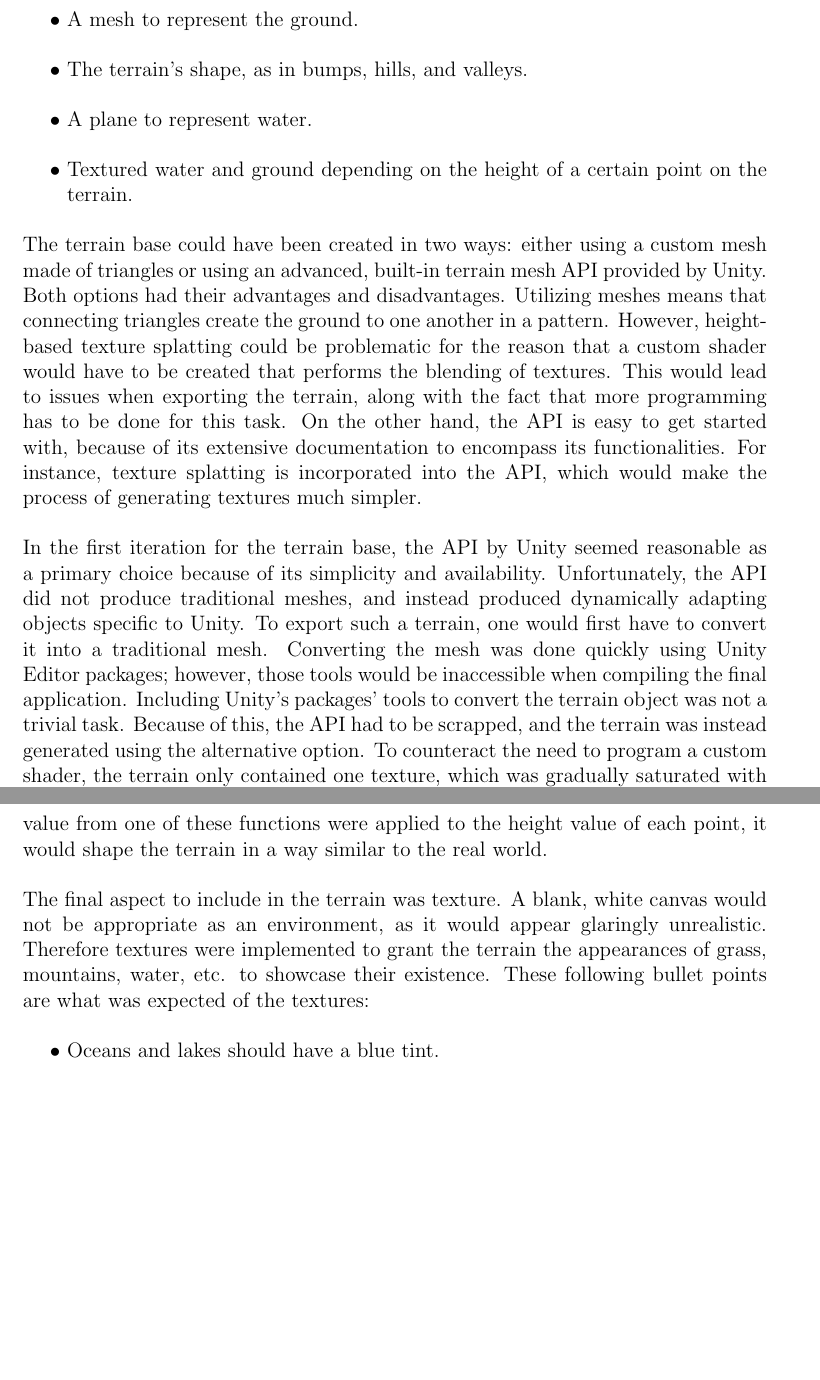
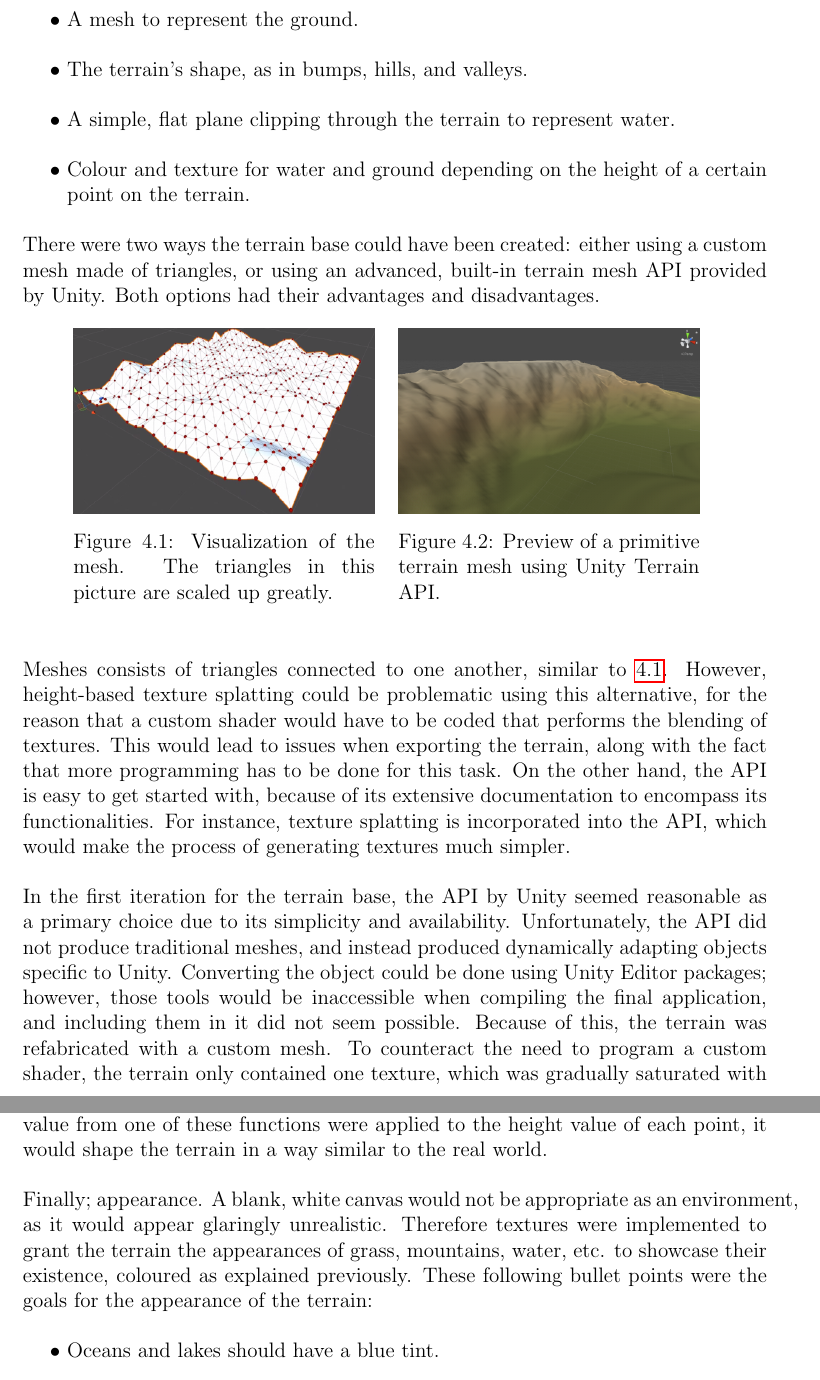
Before and after one commit to DATX02-20-02/Report, a LaTeX thesis (main.tex, which reads tex/methods/problem/terrain.tex): two parts of pages 29 and 30 of 37 before the commit and two parts of pages 29 and 30 of 38 after it, joined at a grey line, cut so that both start at the same text, the shorter picture padded with empty space. Compiled offline with pdfLaTeX.

Commit message:
Many minor fixes to formulation to reduce #words. Added pictures.

```diff
--- a/tex/methods/problem/terrain.tex
+++ b/tex/methods/problem/terrain.tex
@@ -32,24 +32,46 @@ Therefore, a decision was made to keep the terrain looking rather primitive, i.e
 \begin{easylist}
  @ A mesh to represent the ground.
  @ The terrain's shape, as in bumps, hills, and valleys.
- @ A plane to represent water.
- @ Textured water and ground depending on the height of a certain point on the terrain.
+ @ A simple, flat plane clipping through the terrain to represent water.
+ @ Colour and texture for water and ground depending on the height of a certain point on the terrain.
 \end{easylist}
 
-The terrain base could have been created in two ways: either using a custom mesh made of triangles or using an advanced, built-in terrain mesh API provided by Unity.
+There were two ways the terrain base could have been created: either using a custom mesh made of triangles, or using an advanced, built-in terrain mesh API provided by Unity.
 Both options had their advantages and disadvantages.
-Utilizing meshes means that connecting triangles create the ground to one another in a pattern.
-However, height-based texture splatting could be problematic for the reason that a custom shader would have to be created that performs the blending of textures.
+
+\begin{figure}[H]
+  \centering
+  % Use two minipages to add padding for the figure and its caption
+  \begin{minipage}{.45\textwidth}
+    \centering
+    \begin{minipage}{.9\textwidth}
+      \centering
+      \includegraphics[width=\textwidth]{figure/terrain_mesh.png}
+      \caption{Visualization of the mesh. The triangles in this picture are scaled up greatly.}
+      \label{fig:terrmesh}
+    \end{minipage}
+  \end{minipage}
+  \begin{minipage}{.45\textwidth}
+    \begin{minipage}{.9\textwidth}
+      \centering
+      \centering
+      \includegraphics[width=\textwidth]{figure/terrain_API.png}
+      \caption{Preview of a primitive terrain mesh using Unity Terrain API.}
+      \label{fig:terrAPI}
+    \end{minipage}
+  \end{minipage}
+\end{figure}
+
+Meshes consists of triangles connected to one another, similar to \ref{fig:terrmesh}.
+However, height-based texture splatting could be problematic using this alternative, for the reason that a custom shader would have to be coded that performs the blending of textures.
 This would lead to issues when exporting the terrain, along with the fact that more programming has to be done for this task.
 On the other hand, the API is easy to get started with, because of its extensive documentation to encompass its functionalities.
 For instance, texture splatting is incorporated into the API, which would make the process of generating textures much simpler.
 
-In the first iteration for the terrain base, the API by Unity seemed reasonable as a primary choice because of its simplicity and availability.
+In the first iteration for the terrain base, the API by Unity seemed reasonable as a primary choice due to its simplicity and availability.
 Unfortunately, the API did not produce traditional meshes, and instead produced dynamically adapting objects specific to Unity.
-To export such a terrain, one would first have to convert it into a traditional mesh.
-Converting the mesh was done quickly using Unity Editor packages; however, those tools would be inaccessible when compiling the final application.
-Including Unity's packages' tools to convert the terrain object was not a trivial task.
-Because of this, the API had to be scrapped, and the terrain was instead generated using the alternative option.
+Converting the object could be done using Unity Editor packages; however, those tools would be inaccessible when compiling the final application, and including them in it did not seem possible.
+Because of this, the terrain was refabricated with a custom mesh.
 To counteract the need to program a custom shader, the terrain only contained one texture, which was gradually saturated with a different color to illustrate the expected type of ground existing on that height level.
 Specifically, the texture's color would be shifted toward a white color to illustrate mountain tops, brown color for hills, green for low ground grassland, and a beige-yellow color for heights slightly above water.
 Water is unaffected by this.
@@ -59,10 +81,10 @@ It was decided that the terrain was to be procedurally generated, as it would al
 The most common algorithms considered that could solve the procedurally generated landscape were simplex noise and Perlin noise.
 If the height value from one of these functions were applied to the height value of each point, it would shape the terrain in a way similar to the real world.
 
-The final aspect to include in the terrain was texture.
+Finally; appearance.
 A blank, white canvas would not be appropriate as an environment, as it would appear glaringly unrealistic.
-Therefore textures were implemented to grant the terrain the appearances of grass, mountains, water, etc. to showcase their existence.
-These following bullet points are what was expected of the textures:
+Therefore textures were implemented to grant the terrain the appearances of grass, mountains, water, etc. to showcase their existence, coloured as explained previously.
+These following bullet points were the goals for the appearance of the terrain:
 
 \begin{easylist}
  @ Oceans and lakes should have a blue tint.
```
Also changed, not shown: figure/terrain_API.png (added), figure/terrain_mesh.png (added), tex/methods/problem/terrain.tex (4 more changed lines).
